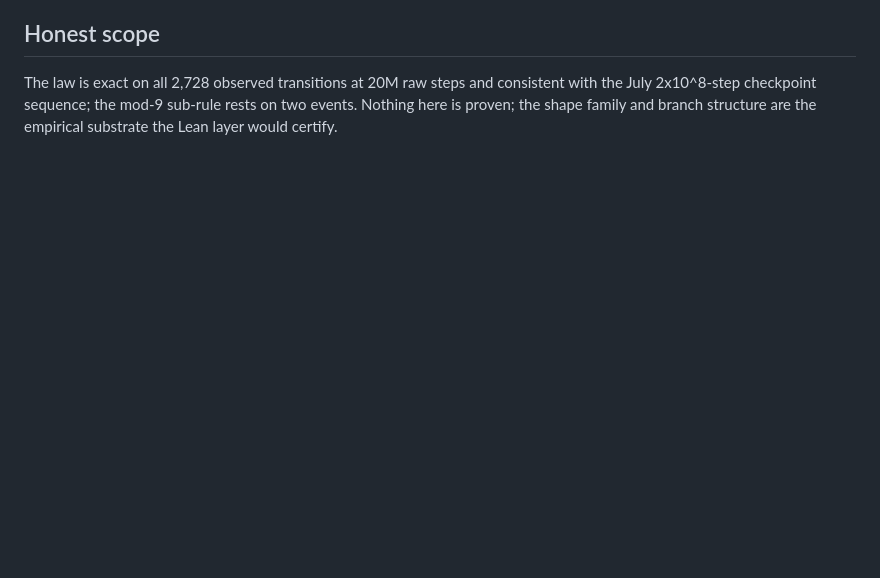
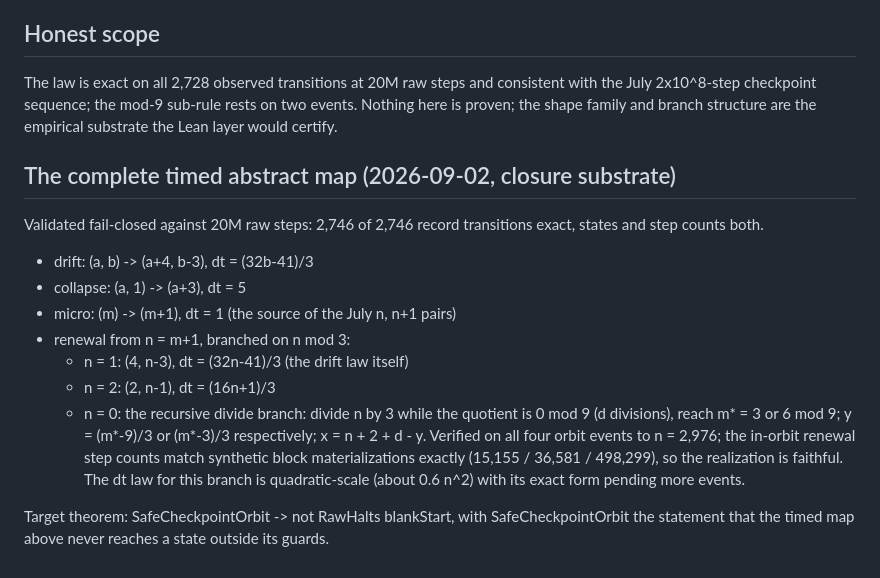
Before and after one commit to Enan456/bbchallenge-proofs, a Markdown page: docs/results/2026-08-31-dossier6-opening.md, the part around the change. GitHub-like rendering; blank space fills up the shorter version.

Commit message:
results(bb6): Dvisetu complete timed abstract map — 2,746/2,746 exact at 20M
Drift/collapse/micro/renewal laws all exact; recursive divide branch
pinned (divide while 0 mod 9, mod-9 base, x = n+2+d-y); in-orbit
divide timings match synthetic materializations exactly. Closure
substrate ready for Lean compilation.

Co-Authored-By: Claude Fable 5 <noreply@anthropic.com>

```diff
--- a/docs/results/2026-08-31-dossier6-opening.md
+++ b/docs/results/2026-08-31-dossier6-opening.md
@@ -80,3 +80,28 @@ and consistent with the July 2x10^8-step checkpoint sequence; the
 mod-9 sub-rule rests on two events. Nothing here is proven; the
 shape family and branch structure are the empirical substrate the
 Lean layer would certify.
+
+
+## The complete timed abstract map (2026-09-02, closure substrate)
+
+Validated fail-closed against 20M raw steps: 2,746 of 2,746 record
+transitions exact, states and step counts both.
+
+- drift: (a, b) -> (a+4, b-3), dt = (32b-41)/3
+- collapse: (a, 1) -> (a+3), dt = 5
+- micro: (m) -> (m+1), dt = 1 (the source of the July n, n+1 pairs)
+- renewal from n = m+1, branched on n mod 3:
+  - n = 1: (4, n-3), dt = (32n-41)/3 (the drift law itself)
+  - n = 2: (2, n-1), dt = (16n+1)/3
+  - n = 0: the recursive divide branch: divide n by 3 while the
+    quotient is 0 mod 9 (d divisions), reach m* = 3 or 6 mod 9;
+    y = (m*-9)/3 or (m*-3)/3 respectively; x = n + 2 + d - y.
+    Verified on all four orbit events to n = 2,976; the in-orbit
+    renewal step counts match synthetic block materializations
+    exactly (15,155 / 36,581 / 498,299), so the realization is
+    faithful. The dt law for this branch is quadratic-scale
+    (about 0.6 n^2) with its exact form pending more events.
+
+Target theorem: SafeCheckpointOrbit -> not RawHalts blankStart,
+with SafeCheckpointOrbit the statement that the timed map above
+never reaches a state outside its guards.
```
